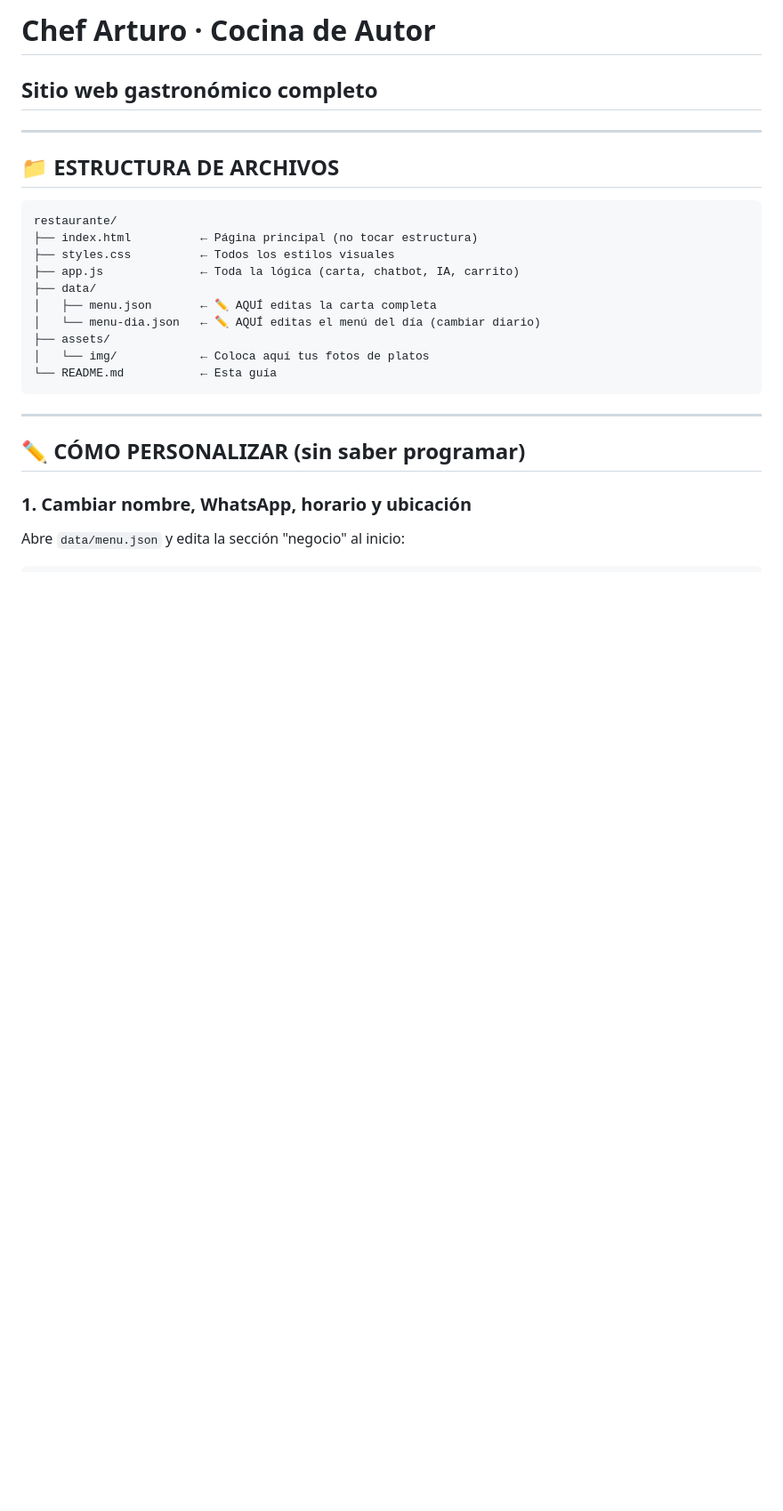
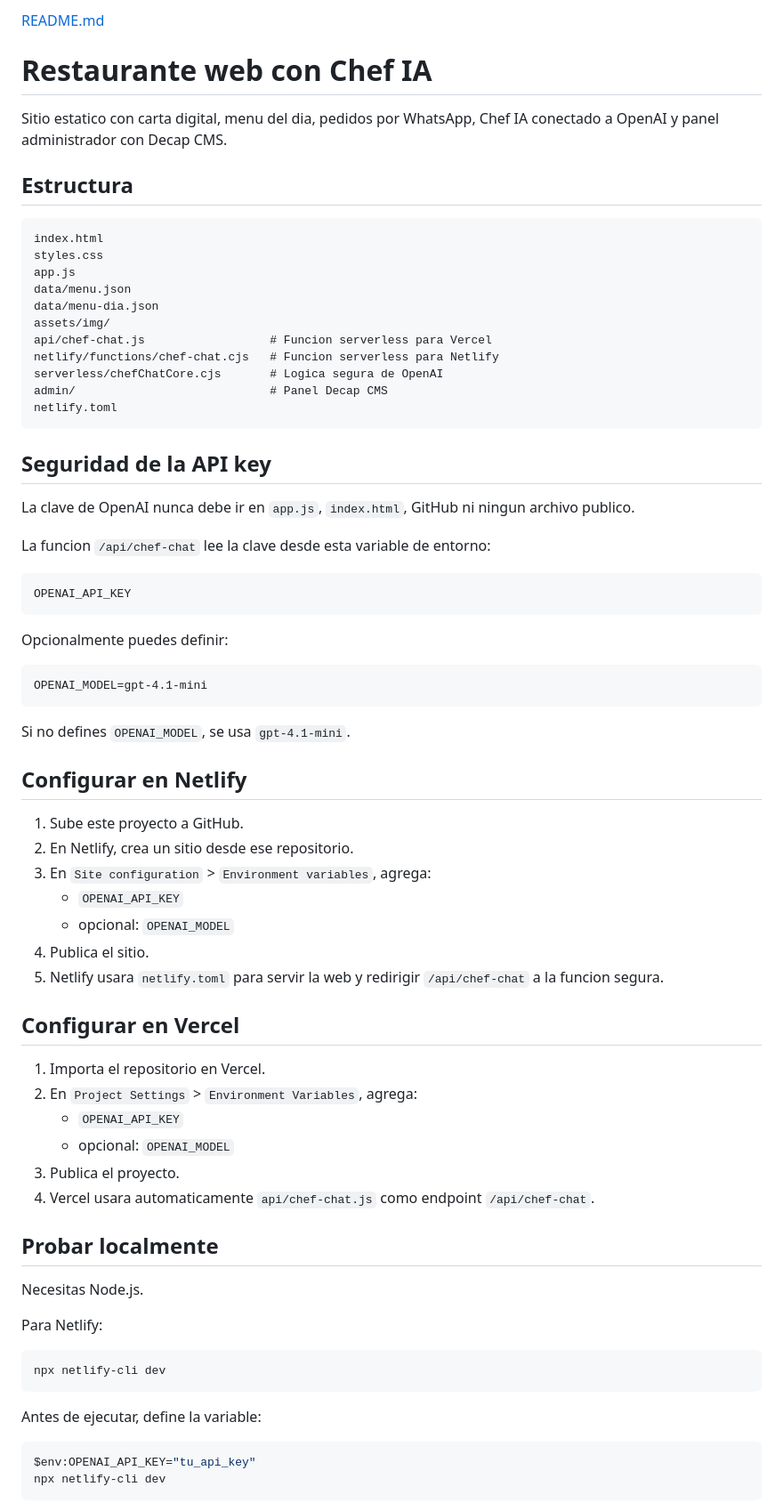
Before and after one commit to alvarocutitaco-collab/Menudiario, a Markdown page: restaurante/README.md, the part around one of its changes. Shown at 89% size. GitHub-like rendering; blank space fills up the shorter version.

````diff
--- a/restaurante/README.md
+++ b/restaurante/README.md
@@ -1,26 +1,75 @@
-# Chef Arturo · Cocina de Autor
-## Sitio web gastronómico completo
+[README.md](https://github.com/user-attachments/files/28161094/README.md)
+# Restaurante web con Chef IA
 
----
+Sitio estatico con carta digital, menu del dia, pedidos por WhatsApp, Chef IA conectado a OpenAI y panel administrador con Decap CMS.
 
-## 📁 ESTRUCTURA DE ARCHIVOS
+## Estructura
 
-```
-restaurante/
-├── index.html          ← Página principal (no tocar estructura)
-├── styles.css          ← Todos los estilos visuales
-├── app.js              ← Toda la lógica (carta, chatbot, IA, carrito)
-├── data/
-│   ├── menu.json       ← ✏️ AQUÍ editas la carta completa
-│   └── menu-dia.json   ← ✏️ AQUÍ editas el menú del día (cambiar diario)
-├── assets/
-│   └── img/            ← Coloca aquí tus fotos de platos
-└── README.md           ← Esta guía
+```txt
+index.html
+styles.css
+app.js
+data/menu.json
+data/menu-dia.json
+assets/img/
+api/chef-chat.js                  # Funcion serverless para Vercel
+netlify/functions/chef-chat.cjs   # Funcion serverless para Netlify
+serverless/chefChatCore.cjs       # Logica segura de OpenAI
+admin/                            # Panel Decap CMS
+netlify.toml
 ```
 
----
+## Seguridad de la API key
 
-## ✏️ CÓMO PERSONALIZAR (sin saber programar)
+La clave de OpenAI nunca debe ir en `app.js`, `index.html`, GitHub ni ningun archivo publico.
 
-### 1. Cambiar nombre, WhatsApp, horario y ubicación
-Abre `data/menu.json` y edita la sección "negocio" al inicio:
+La funcion `/api/chef-chat` lee la clave desde esta variable de entorno:
+
+```txt
+OPENAI_API_KEY
+```
+
+Opcionalmente puedes definir:
+
+```txt
+OPENAI_MODEL=gpt-4.1-mini
+```
+
+Si no defines `OPENAI_MODEL`, se usa `gpt-4.1-mini`.
+
+## Configurar en Netlify
+
+1. Sube este proyecto a GitHub.
+2. En Netlify, crea un sitio desde ese repositorio.
+3. En `Site configuration` > `Environment variables`, agrega:
+   - `OPENAI_API_KEY`
+   - opcional: `OPENAI_MODEL`
+4. Publica el sitio.
+5. Netlify usara `netlify.toml` para servir la web y redirigir `/api/chef-chat` a la funcion segura.
+
+## Configurar en Vercel
+
+1. Importa el repositorio en Vercel.
+2. En `Project Settings` > `Environment Variables`, agrega:
+   - `OPENAI_API_KEY`
+   - opcional: `OPENAI_MODEL`
+3. Publica el proyecto.
+4. Vercel usara automaticamente `api/chef-chat.js` como endpoint `/api/chef-chat`.
+
+## Probar localmente
+
+Necesitas Node.js.
+
+Para Netlify:
+
+```bash
+npx netlify-cli dev
+```
+
+Antes de ejecutar, define la variable:
+
+```powershell
+$env:OPENAI_API_KEY="tu_api_key"
+npx netlify-cli dev
+```
+
````
Also changed, not shown: other parts of restaurante/README.md (+80 -72 lines).
